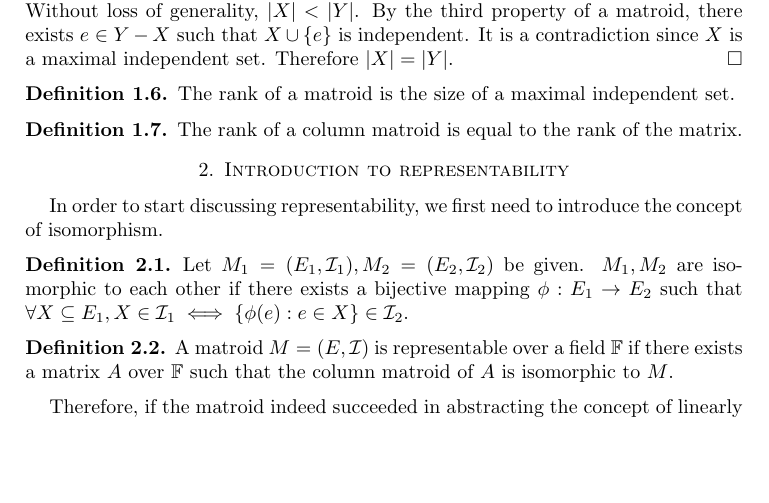
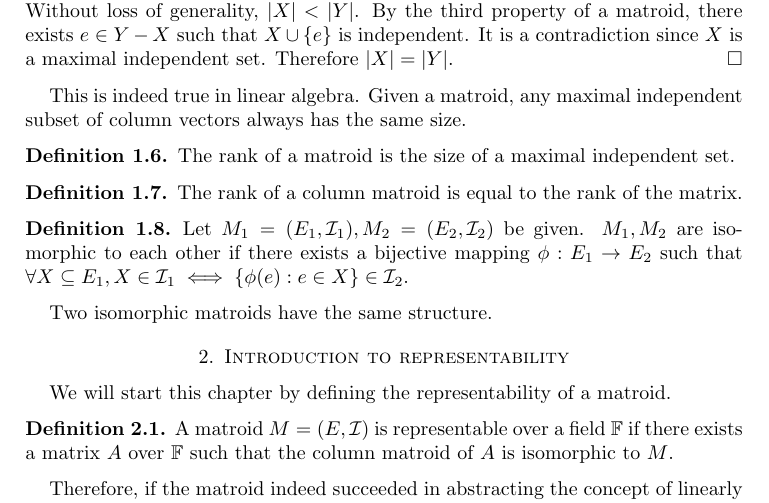
Before and after one commit to hidenori-shinohara/SeniorProject, a LaTeX paper (senior_project.tex, which reads intro_to_representability.tex, introduction.tex): part of page 2 of 6, cut so that both start at the same text, the shorter picture padded with empty space. Compiled offline with pdfLaTeX.

Commit message:
add more

```diff
--- a/intro_to_representability.tex
+++ b/intro_to_representability.tex
@@ -14,12 +14,7 @@
 %\item The mathematical definition of "representability"
 %\end{itemize}
 
-In order to start discussing representability, we first need to introduce the concept of isomorphism.
-\begin{defn}
-Let $M_1 = (E_1, \mathcal{I}_1), M_2 = (E_2, \mathcal{I}_2)$ be given.
-$M_1, M_2$ are isomorphic to each other if there exists a bijective mapping $\phi: E_1 \rightarrow E_2$ such that
-$\forall X \subseteq E_1, X \in \mathcal{I}_1 \iff \{ \phi(e) : e \in X \} \in \mathcal{I}_2$.
-\end{defn}
+We will start this chapter by defining the representability of a matroid.
 
 \begin{defn}
 A matroid $M = (E, \mathcal{I})$ is representable over a field $\mathbb{F}$ if
--- a/introduction.tex
+++ b/introduction.tex
@@ -60,6 +62,9 @@ It is a contradiction since $X$ is a maximal independent set.
 Therefore $\lvert X \rvert = \lvert Y \rvert$.
 \end{proof}
 
+This is indeed true in linear algebra.
+Given a matroid, any maximal independent subset of column vectors always has the same size.
+
 \begin{defn}
 The rank of a matroid is the size of a maximal independent set.
 \end{defn}
@@ -67,3 +72,11 @@ The rank of a matroid is the size of a maximal independent set.
 \begin{defn}
 The rank of a column matroid is equal to the rank of the matrix.
 \end{defn}
+
+\begin{defn}
+Let $M_1 = (E_1, \mathcal{I}_1), M_2 = (E_2, \mathcal{I}_2)$ be given.
+$M_1, M_2$ are isomorphic to each other if there exists a bijective mapping $\phi: E_1 \rightarrow E_2$ such that
+$\forall X \subseteq E_1, X \in \mathcal{I}_1 \iff \{ \phi(e) : e \in X \} \in \mathcal{I}_2$.
+\end{defn}
+
+Two isomorphic matroids have the same structure.
```
Also changed, not shown: senior_project.pdf, introduction.tex (2 more changed lines).
